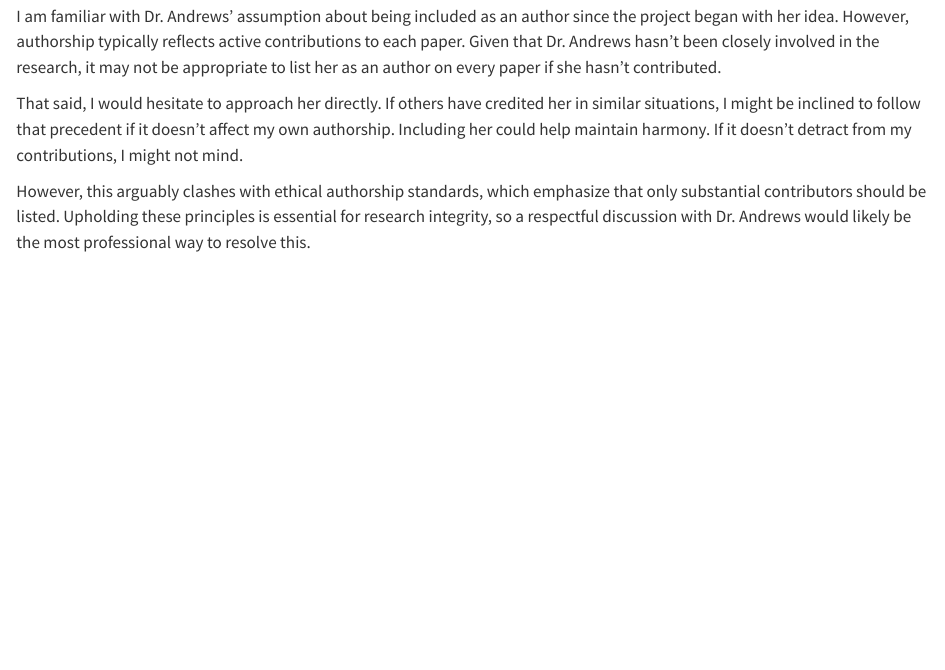
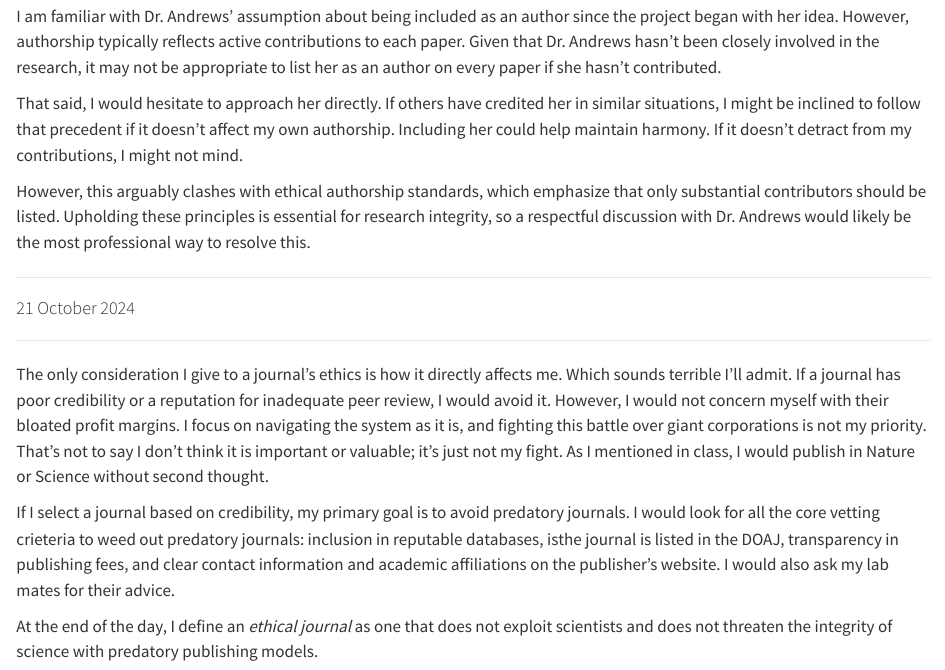
Before and after one commit to TrinityBeell/Tools-folder, a Quarto document (TLB_Tools_Fall2024.qmd): the page in a window 1100 px wide, from 2870 px down. Rendered offline with R 4.5, knitr and Pandoc in place of Quarto, with nearby package versions.

Commit message:
Add files via upload

```diff
--- a/TLB_Tools_Fall2024.qmd
+++ b/TLB_Tools_Fall2024.qmd
@@ -108,3 +108,15 @@ That said, I would hesitate to approach her directly. If others have credited he
 However, this arguably clashes with ethical authorship standards, which emphasize that only substantial contributors should be listed. Upholding these principles is essential for research integrity, so a respectful discussion with Dr. Andrews would likely be the most professional way to resolve this.
 
 ------------------------------------------------------------------------
+
+#### 21 October 2024
+
+------------------------------------------------------------------------
+
+The only consideration I give to a journal's ethics is how it directly affects me. Which sounds terrible I'll admit. If a journal has poor credibility or a reputation for inadequate peer review, I would avoid it. However, I would not concern myself with their bloated profit margins. I focus on navigating the system as it is, and fighting this battle over giant corporations is not my priority. That's not to say I don't think it is important or valuable; it's just not my fight. As I mentioned in class, I would publish in Nature or Science without second thought.
+
+If I select a journal based on credibility, my primary goal is to avoid predatory journals. I would look for all the core vetting crieteria to weed out predatory journals: inclusion in reputable databases, isthe journal is listed in the DOAJ, transparency in publishing fees, and clear contact information and academic affiliations on the publisher's website. I would also ask my lab mates for their advice.
+
+At the end of the day, I define an *ethical journal* as one that does not exploit scientists and does not threaten the integrity of science with predatory publishing models.
+
+------------------------------------------------------------------------
```
